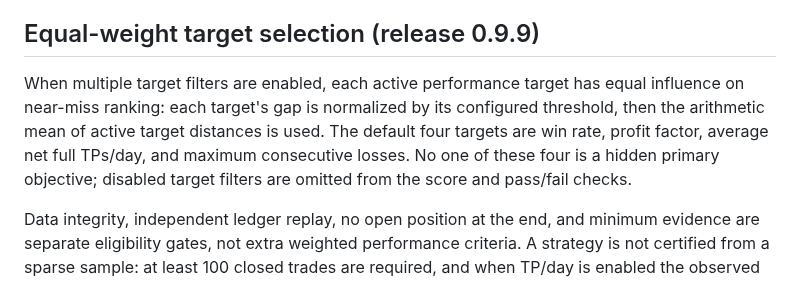
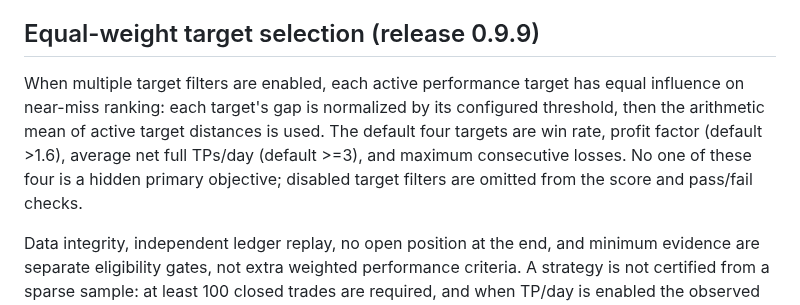
Before and after one commit to abkcex-lgtm/Strategy-foundry, a Markdown page: README.md, the part around the change. GitHub-like rendering.

```diff
--- a/README.md
+++ b/README.md
@@ -35,7 +35,7 @@ The net target model sizes quantity so modeled SL net loss equals the selected r
 
 ## Equal-weight target selection (release 0.9.9)
 
-When multiple target filters are enabled, each active performance target has equal influence on near-miss ranking: each target's gap is normalized by its configured threshold, then the arithmetic mean of active target distances is used. The default four targets are win rate, profit factor, average net full TPs/day, and maximum consecutive losses. No one of these four is a hidden primary objective; disabled target filters are omitted from the score and pass/fail checks.
+When multiple target filters are enabled, each active performance target has equal influence on near-miss ranking: each target's gap is normalized by its configured threshold, then the arithmetic mean of active target distances is used. The default four targets are win rate, profit factor (default >1.6), average net full TPs/day (default >=3), and maximum consecutive losses. No one of these four is a hidden primary objective; disabled target filters are omitted from the score and pass/fail checks.
 
 Data integrity, independent ledger replay, no open position at the end, and minimum evidence are separate eligibility gates, not extra weighted performance criteria. A strategy is not certified from a sparse sample: at least 100 closed trades are required, and when TP/day is enabled the observed trade count must also be compatible with the requested TP/day rate and observed win rate. If TP/day is disabled, it does not silently steer the evidence gate beyond the 100-trade floor.
 
```
